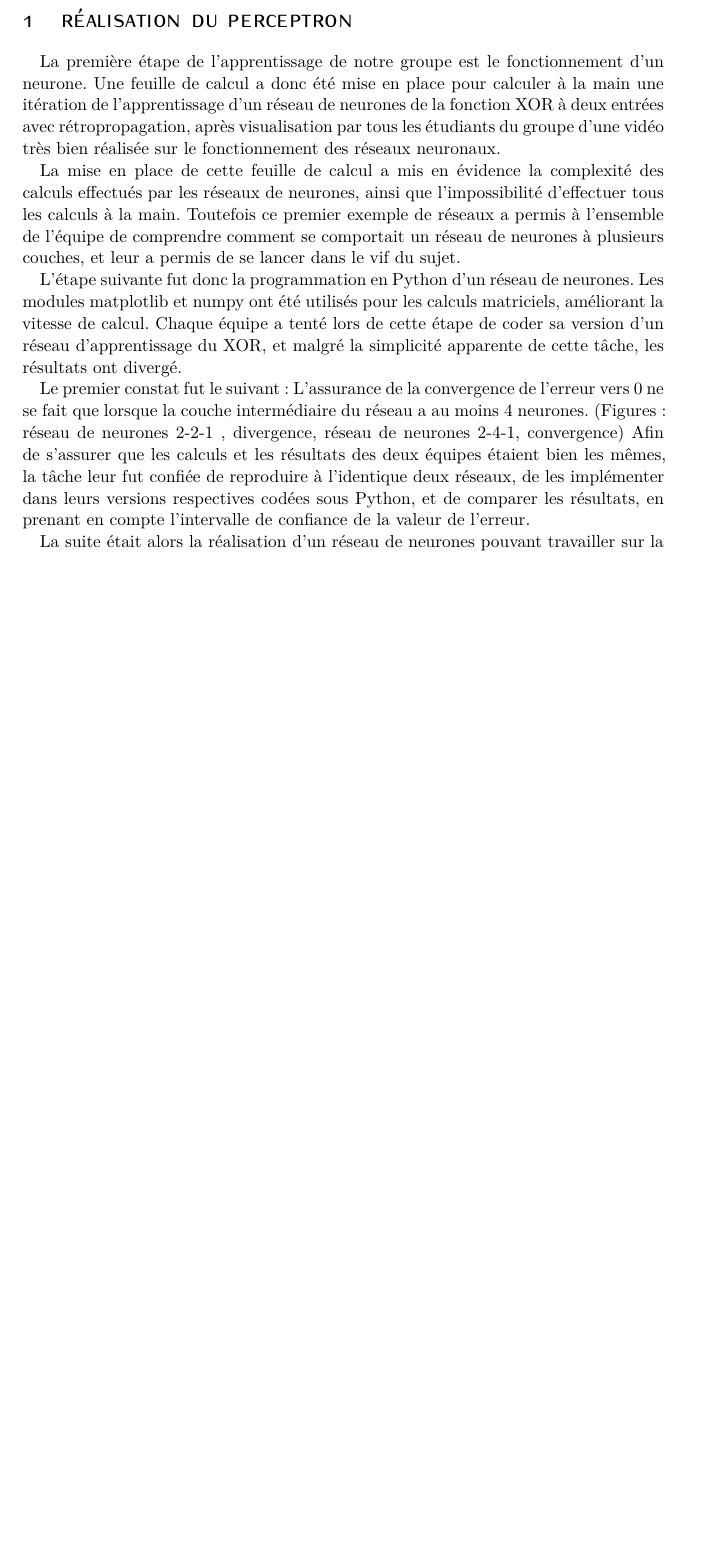
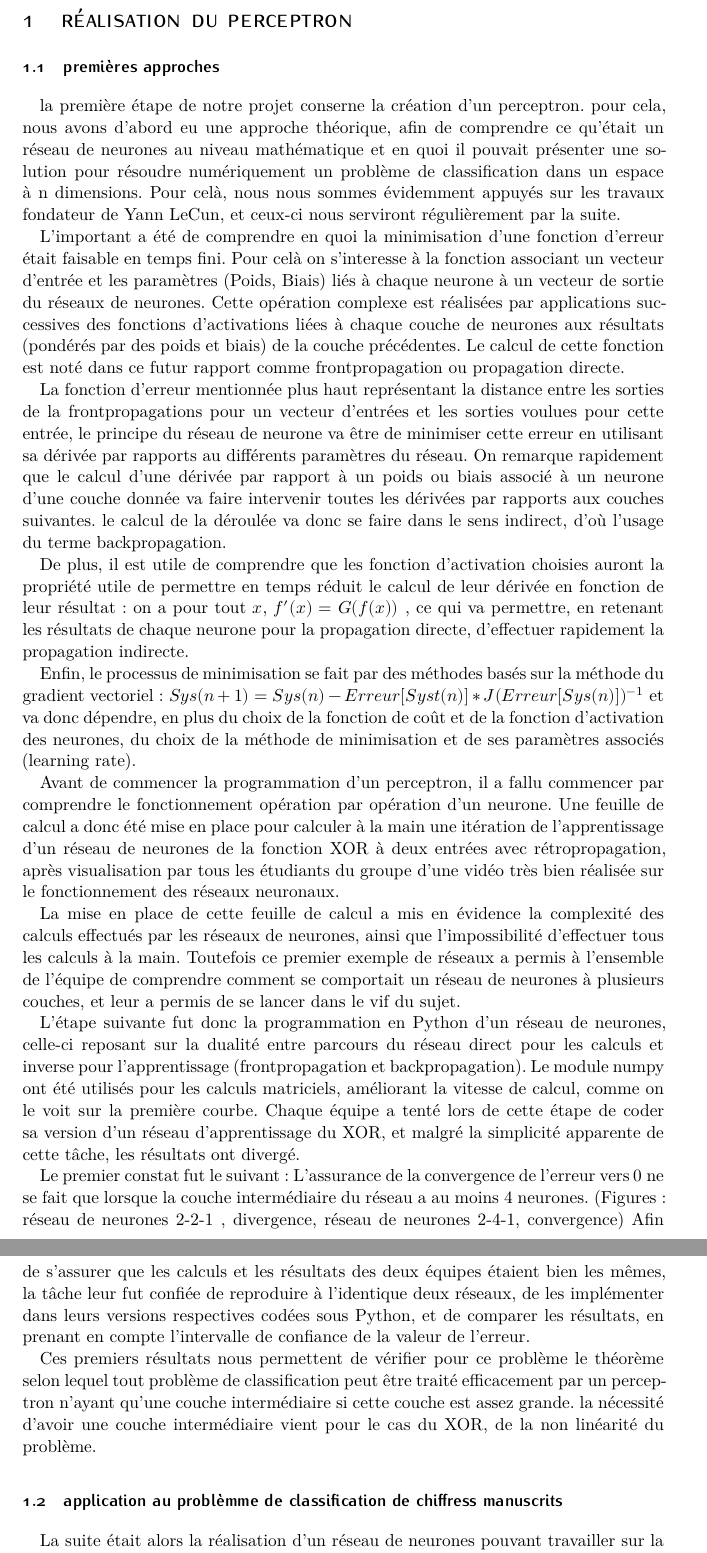
Before and after one commit to ready-player-one-supelec/rapport_projet, a LaTeX document (rapport.tex): part of page 2 of 6 before the commit and two parts of pages 2 and 3 of 6 after it, the two joined at a grey line, cut so that both start at the same text, the shorter picture padded with empty space. Compiled offline with XeLaTeX; a missing font is replaced by an installed copy or a similar font.

Commit message:
ajout d'une description d'un perceptron

```diff
--- a/rapport.tex
+++ b/rapport.tex
@@ -43,14 +43,38 @@ L'interêt du projet étant la compréhension des mécanismes des réseaux de ne
 \newpage
 \section{Réalisation du perceptron}
 
-La première étape de l'apprentissage de notre groupe est le fonctionnement d'un neurone. Une feuille de calcul a donc été mise en place pour calculer à la main une itération de l'apprentissage d'un réseau de neurones de la fonction XOR à deux entrées avec rétropropagation, après visualisation par tous les étudiants du groupe d'une vidéo très bien réalisée sur le fonctionnement des réseaux neuronaux.
+
+
+\subsection{premières approches}
+
+la première étape de notre projet conserne la création d'un perceptron. pour cela, nous avons d'abord eu une approche théorique, afin de comprendre ce qu'était un réseau de neurones au niveau mathématique et en quoi il pouvait présenter une solution pour résoudre numériquement un problème de classification dans un espace à n dimensions. Pour celà, nous nous sommes évidemment appuyés sur les travaux fondateur de Yann LeCun, et ceux-ci nous serviront régulièrement par la suite.
+
+L'important a été de comprendre en quoi la minimisation d'une fonction d'erreur était faisable en temps fini. Pour celà on s'interesse à la fonction associant un vecteur d'entrée et les paramètres (Poids, Biais) liés à chaque neurone à un vecteur de sortie du réseaux de neurones. Cette opération complexe est réalisées par applications successives des fonctions d'activations liées à chaque couche de neurones aux résultats (pondérés par des poids et biais) de la couche précédentes.
+Le calcul de cette fonction est noté dans ce futur rapport comme frontpropagation ou propagation directe.
+
+ La fonction d'erreur mentionnée plus haut représentant la distance entre les sorties de la frontpropagations pour un vecteur d'entrées et les sorties voulues pour cette entrée, le principe du réseau de neurone va être de minimiser cette erreur en utilisant sa dérivée par rapports au différents paramètres du réseau. On remarque rapidement que le calcul d'une dérivée par rapport à un poids ou biais associé à un neurone d'une couche donnée va faire intervenir toutes les dérivées par rapports aux couches suivantes. le calcul de la déroulée va donc se faire dans le sens indirect, d'où l'usage du terme backpropagation.
+
+De plus, il est utile de comprendre que les fonction d'activation choisies auront la propriété utile de permettre en temps réduit le calcul de leur dérivée en fonction de leur résultat : on a pour tout $x$, $f'(x)=G(f(x))$ , ce qui va permettre, en retenant les résultats de chaque neurone pour la propagation directe, d'effectuer rapidement la propagation indirecte.
+
+Enfin, le processus de minimisation se fait par des méthodes basés sur la méthode du gradient vectoriel:
+	 $Sys(n+1) = Sys(n) - Erreur[Syst(n)] * J (Erreur[Sys(n)]) ^{-1} $
+et  va donc dépendre, en plus du choix de la fonction de coût et de la fonction d'activation des neurones, du choix de la méthode de minimisation et de ses paramètres associés (learning rate).
+
+
+Avant de commencer la programmation d'un perceptron, il a fallu commencer par comprendre le fonctionnement opération par opération d'un neurone. Une feuille de calcul a donc été mise en place pour calculer à la main une itération de l'apprentissage d'un réseau de neurones de la fonction XOR à deux entrées avec rétropropagation, après visualisation par tous les étudiants du groupe d'une vidéo très bien réalisée sur le fonctionnement des réseaux neuronaux.
 
 La mise en place de cette feuille de calcul a mis en évidence la complexité des calculs effectués par les réseaux de neurones, ainsi que l'impossibilité d'effectuer tous les calculs à la main. Toutefois ce premier exemple de réseaux a permis à l'ensemble de l'équipe de comprendre comment se comportait un réseau de neurones à plusieurs couches, et leur a permis de se lancer dans le vif du sujet.
 % TODO: (figure : Screen d'un excel indigeste)
 
-L'étape suivante fut donc la programmation en Python d'un réseau de neurones. Les modules matplotlib et numpy ont été utilisés pour les calculs matriciels, améliorant la vitesse de calcul. Chaque équipe a tenté lors de cette étape de coder sa version d'un réseau d'apprentissage du XOR, et malgré la simplicité apparente de cette tâche, les résultats ont divergé.
+L'étape suivante fut donc la programmation en Python d'un réseau de neurones, celle-ci reposant sur la dualité entre parcours du réseau direct pour les calculs et inverse pour l'apprentissage (frontpropagation et backpropagation). Le module numpy ont été utilisés pour les calculs matriciels, améliorant la vitesse de calcul, comme on le voit sur la première courbe. Chaque équipe a tenté lors de cette étape de coder sa version d'un réseau d'apprentissage du XOR, et malgré la simplicité apparente de cette tâche, les résultats ont divergé.
+% TODO (figure : vitesse de calcul matriciel numpy par rapport à matrice)
 
-Le premier constat fut le suivant : L'assurance de la convergence de l'erreur vers 0 ne se fait que lorsque la couche intermédiaire du réseau a au moins 4 neurones. (Figures : réseau de neurones 2-2-1 , divergence, réseau de neurones 2-4-1, convergence) Afin de s'assurer que les calculs et les résultats des deux équipes étaient bien les mêmes, la tâche leur fut confiée de reproduire à l'identique deux réseaux, de les implémenter dans leurs versions respectives codées sous Python, et de comparer les résultats, en prenant en compte l'intervalle de confiance de la valeur de l'erreur.
+Le premier constat fut le suivant : L'assurance de la convergence de l'erreur vers $0$ ne se fait que lorsque la couche intermédiaire du réseau a au moins 4 neurones. (Figures : réseau de neurones 2-2-1 , divergence, réseau de neurones 2-4-1, convergence) Afin de s'assurer que les calculs et les résultats des deux équipes étaient bien les mêmes, la tâche leur fut confiée de reproduire à l'identique deux réseaux, de les implémenter dans leurs versions respectives codées sous Python, et de comparer les résultats, en prenant en compte l'intervalle de confiance de la valeur de l'erreur.
+
+Ces premiers résultats nous permettent de vérifier pour ce problème le théorème selon lequel tout problème de classification peut être traité efficacement par un perceptron n'ayant qu'une couche intermédiaire si cette couche est assez grande. la nécessité d'avoir une couche intermédiaire vient pour le cas du XOR, de la non linéarité du problème.
+
+
+\subsection{application au problèmme de classification de chiffress manuscrits}
 
 La suite était alors la réalisation d'un réseau de neurones pouvant travailler sur la base de de données MNIST des chiffres manuscrits, et sachant à terme reconnaître les chiffres. Le premier souci en terme de travail d'équipe a été rencontré à ce moment-là : deux membres du groupe avaient chacun écrit une version de l'algorithme d'apprentissage, et après discussion tendues, les deux membres ont travaillé ensemble à la réalisation du perceptron.
 
```
Also changed, not shown: rapport.pdf, rapport.tex (11 more changed lines).
